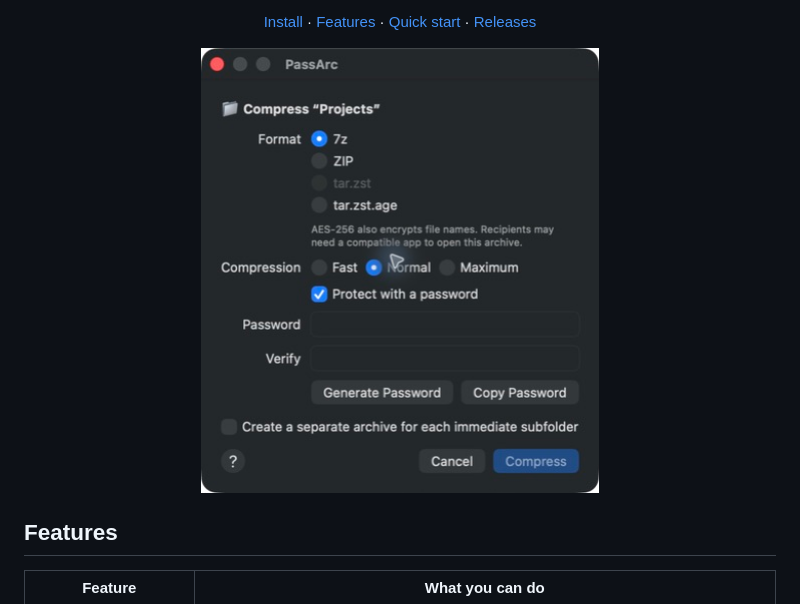
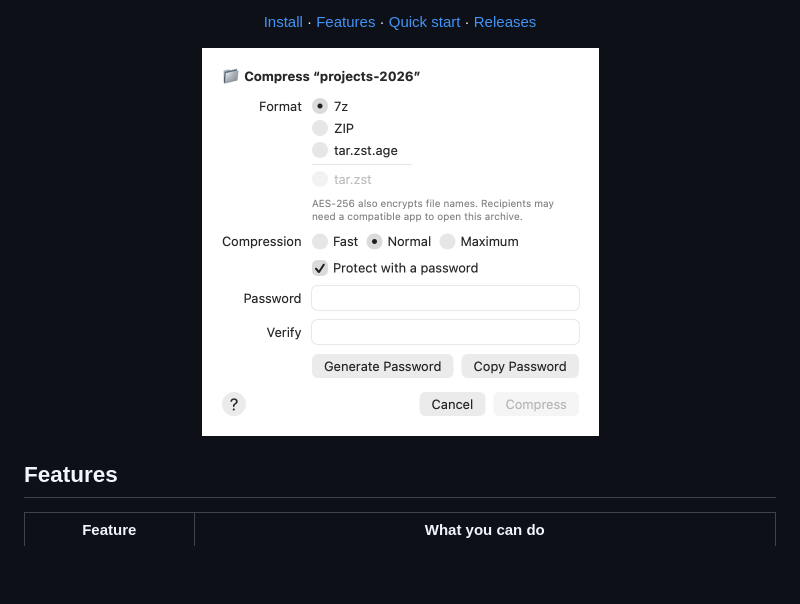
Before and after one commit to hiromaily/passarc, a Markdown page: README.md, the part around one of its changes. Rendered like a GitHub page; pictures changed too: docs/images/archive-dialog.png; blank space fills up the shorter version.

Commit message:
Update README dialog screenshots

```diff
--- a/README.md
+++ b/README.md
@@ -11,7 +11,7 @@ Right-click in Finder or drop files into PassArc to save the archive beside the
   <a href="https://github.com/hiromaily/passarc/releases">Releases</a>
 </p>
 
-<p align="center"><img src="docs/images/archive-dialog.png" width="398" alt="PassArc compression dialog showing archive formats, compression levels, and password controls"></p>
+<p align="center"><img src="docs/images/archive-dialog.png" width="397" alt="PassArc compression dialog showing 7z, ZIP, tar.zst.age, and tar.zst, with compression levels and password controls"></p>
 
 ## Features
 
```
Also changed, not shown: other parts of README.md (+4 -0 lines), docs/images/extract-age-dialog.png (added), docs/images/extract-dialog.png (added).
